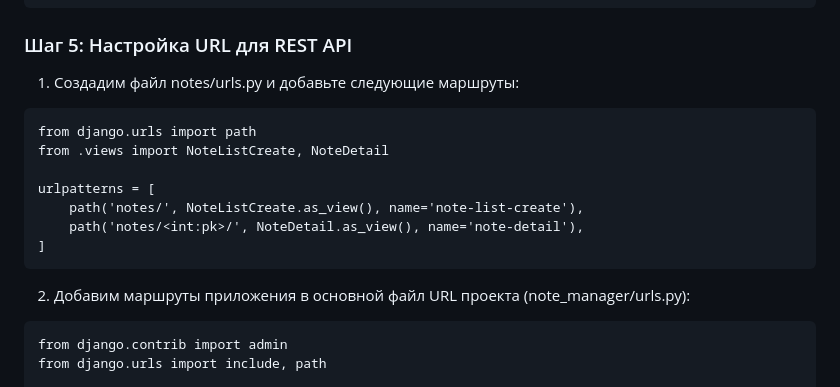
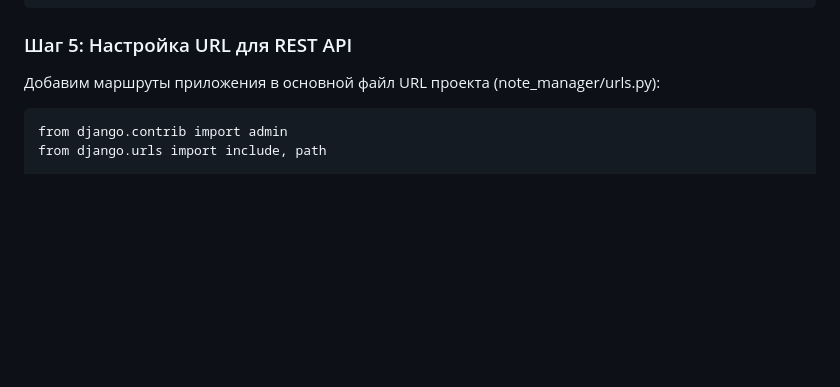
Before and after one commit to RomanRizers/note_manager, a Markdown page: README.md, the part around the change. GitHub-like rendering; blank space fills up the shorter version.

````diff
--- a/README.md
+++ b/README.md
@@ -155,17 +155,7 @@ class NoteDetail(generics.RetrieveUpdateDestroyAPIView):
 
 ### Шаг 5: Настройка URL для REST API
 
-1. Создадим файл notes/urls.py и добавьте следующие маршруты:
-```
-from django.urls import path
-from .views import NoteListCreate, NoteDetail
-
-urlpatterns = [
-    path('notes/', NoteListCreate.as_view(), name='note-list-create'),
-    path('notes/<int:pk>/', NoteDetail.as_view(), name='note-detail'),
-]
-```
-2. Добавим маршруты приложения в основной файл URL проекта (note_manager/urls.py):
+Добавим маршруты приложения в основной файл URL проекта (note_manager/urls.py):
 ```
 from django.contrib import admin
 from django.urls import include, path
````
